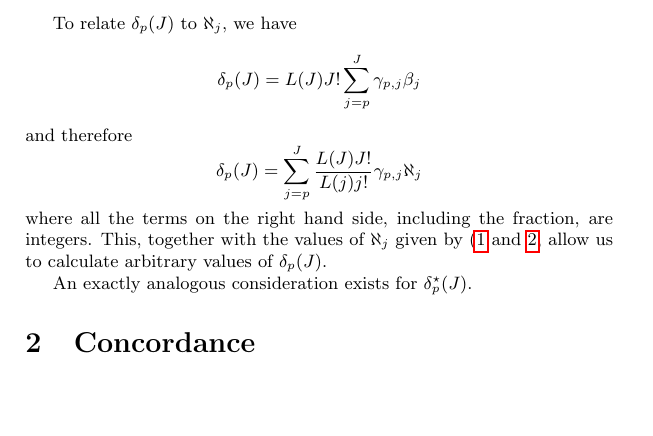
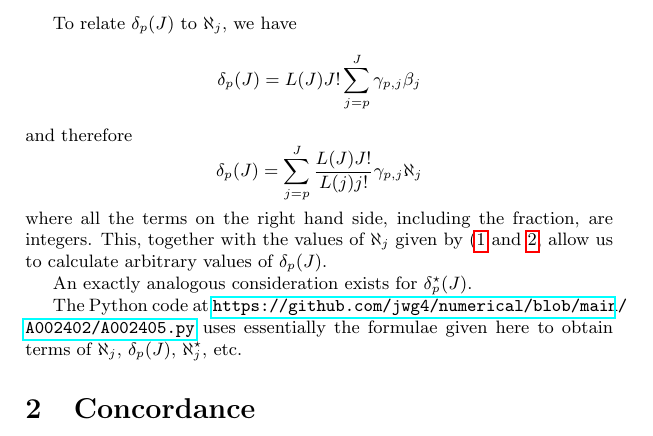
Before and after one commit to jwg4/numerical, a LaTeX document (writing/A002402.tex): part of page 3 of 3, cut so that both start at the same text, the shorter picture padded with empty space. Compiled offline with pdfLaTeX.

Commit message:
Give the Python code.

```diff
--- a/writing/A002402.tex
+++ b/writing/A002402.tex
@@ -78,6 +78,8 @@ This, together with the values of $\aleph_{j}$ given by (\ref{eqn:beta_integral}
 
 An exactly analogous consideration exists for $\delta^{\star}_p(J)$.
 
+The Python code at \url{https://github.com/jwg4/numerical/blob/main/A002402/A002405.py} uses essentially the formulae given here to obtain terms of $\aleph_j$, $\delta_p(J)$, $\aleph^{\star}_j$, etc.
+
 \section{Concordance}
 Pickard cites both the books \cite{collatz} and \cite{henrici} as providing tables of the coefficients $\beta_j$ and $\beta^{\star}_j$, albeit with fewer entries than his own.
 
```
